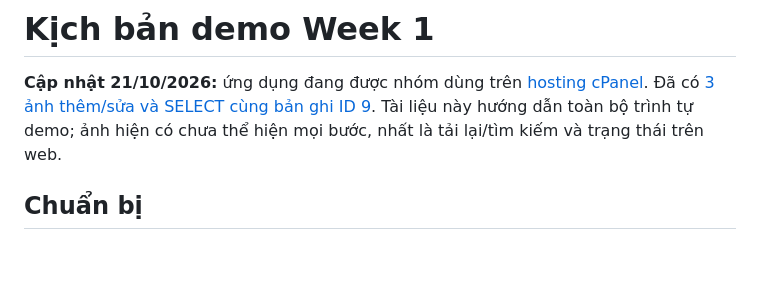
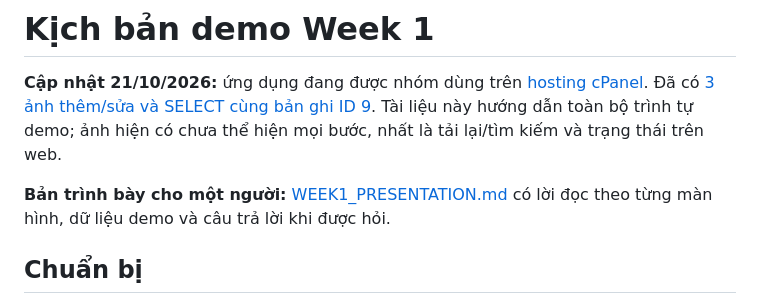
Before and after one commit to nathyu-le/DevopQLYFood, a Markdown page: docs/DEMO.md, the part around the change. Drawn GitHub-style; blank space fills up the shorter version.

```diff
--- a/docs/DEMO.md
+++ b/docs/DEMO.md
@@ -1,6 +1,8 @@
 # Kịch bản demo Week 1
 
 **Cập nhật 21/10/2026:** ứng dụng đang được nhóm dùng trên [hosting cPanel](https://thitruongmmo.com/DevopQLYFood/public/). Đã có [3 ảnh thêm/sửa và SELECT cùng bản ghi ID 9](../evidence/application/demo-2026-10-21.md). Tài liệu này hướng dẫn toàn bộ trình tự demo; ảnh hiện có chưa thể hiện mọi bước, nhất là tải lại/tìm kiếm và trạng thái trên web.
+
+**Bản trình bày cho một người:** [WEEK1_PRESENTATION.md](WEEK1_PRESENTATION.md) có lời đọc theo từng màn hình, dữ liệu demo và câu trả lời khi được hỏi.
 
 ## Chuẩn bị
 
```
Also changed, not shown: README.md (+1 -0 lines), docs/WEEK1_PRESENTATION.md (added, +232 -0 lines).
